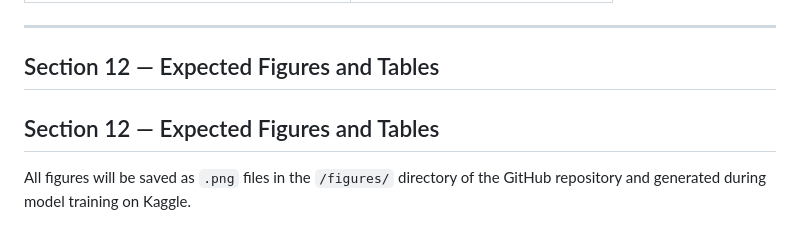
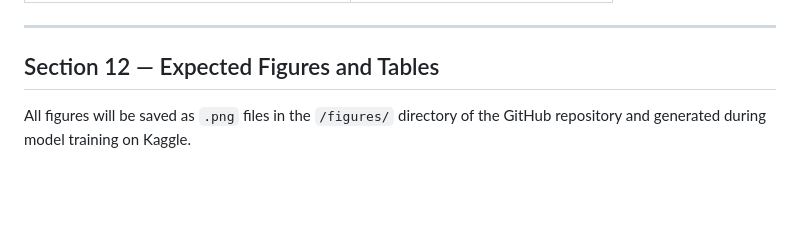
Before and after one commit to yadatdtn-ctrl/facial-expression-recognition-framework, a Markdown page: docs/proposal.md, the part around the change. Drawn GitHub-style; blank space fills up the shorter version.

```diff
--- a/docs/proposal.md
+++ b/docs/proposal.md
@@ -635,8 +635,6 @@ after training:
 
 ## Section 12 — Expected Figures and Tables
 
-## Section 12 — Expected Figures and Tables
-
 All figures will be saved as `.png` files in the
 `/figures/` directory of the GitHub repository
 and generated during model training on Kaggle.
```
